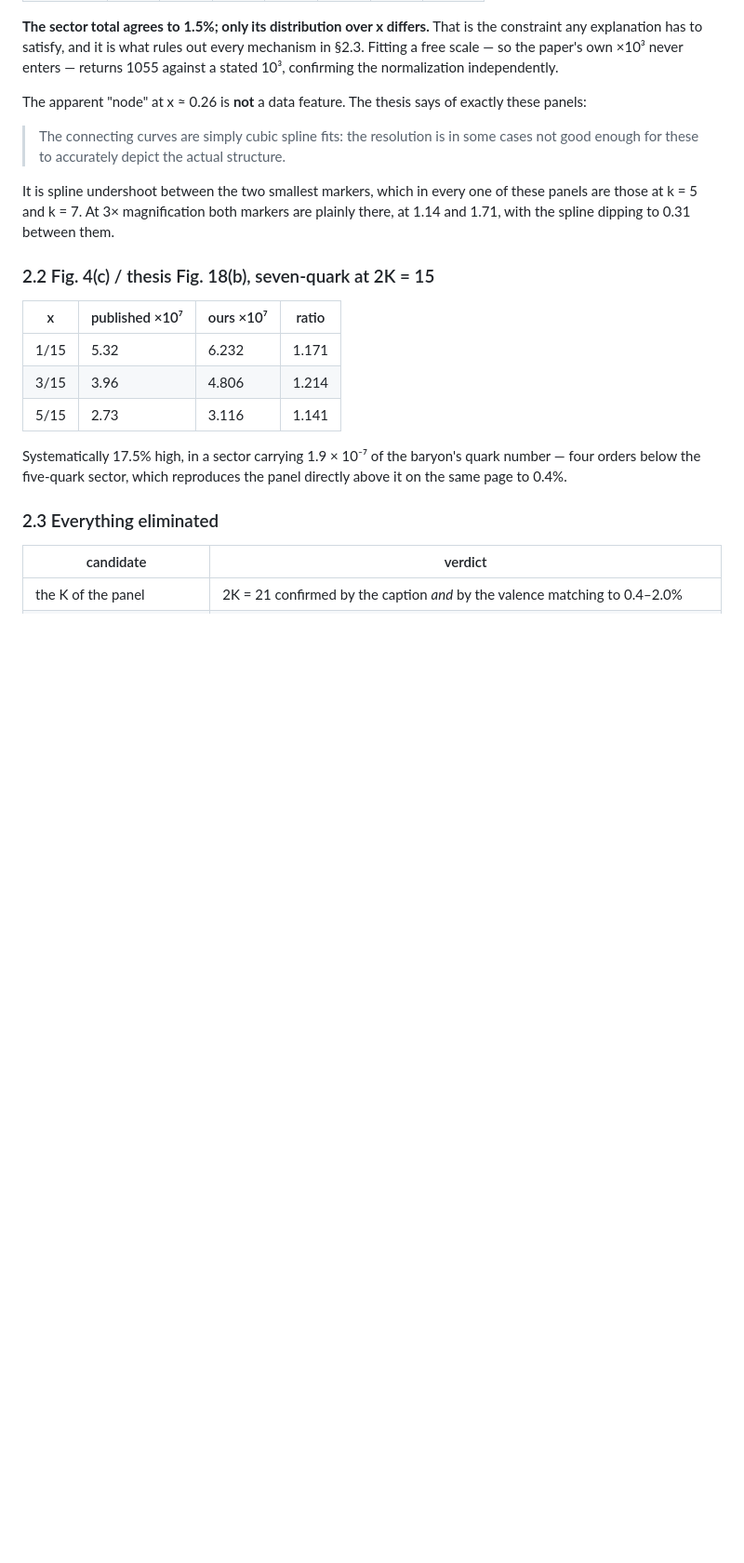
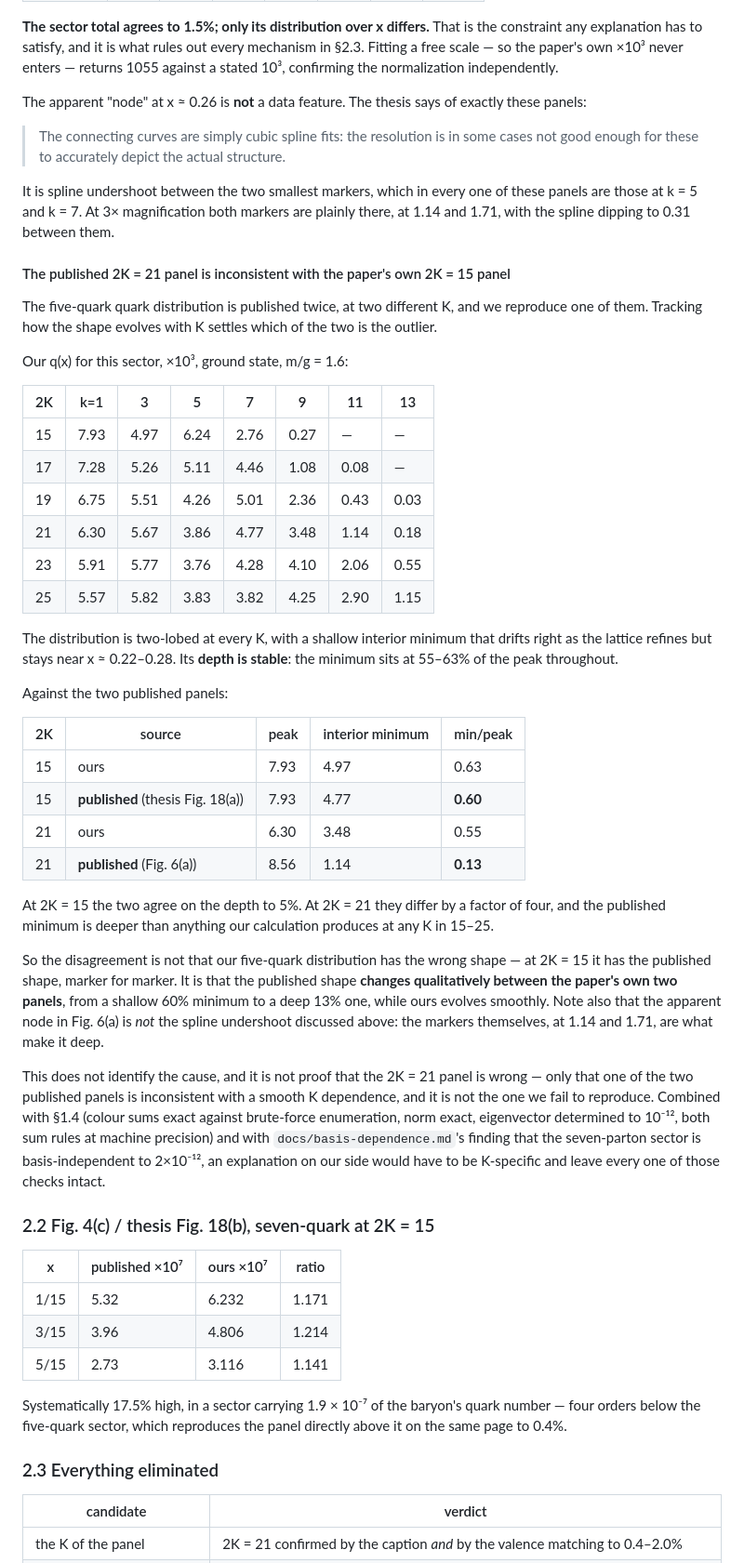
Before and after one commit to hlammiv/dlcq_qcd, a Markdown page: docs/baryon-higher-fock.md, the part around the change. Shown at 93% size. Rendered like a GitHub page; blank space fills up the shorter version.

Commit message:
Fig 6(a): the published 2K=21 panel disagrees with the paper's own 2K=15 one
The five-quark quark distribution is published twice, at 2K=15 (thesis
Fig 18(a), also article Fig 4(b)) and at 2K=21 (Fig 6(a)). We reproduce the
first to 0.4-3.9% and not the second. Tracing how the shape evolves with K
settles which is the outlier.

Our q(x) for this sector is two-lobed at every K from 15 to 25, with a shallow
interior minimum that drifts right as the lattice refines but whose DEPTH is
stable at 55-63% of the peak. The published panels:

    2K=15  ours 0.63   published 0.60     agree to 5%
    2K=21  ours 0.55   published 0.13     differ by 4x

So the failure is not that our five-quark shape is wrong -- at 2K=15 it is the
published shape, marker for marker. It is that the published shape changes
qualitatively between the paper's own two panels while ours evolves smoothly,
and the published 2K=21 minimum is deeper than anything we produce at any K in
15-25. The deep minimum is in the markers themselves (1.14, 1.71), not in the
spline undershoot already discussed.

This does not identify a cause and is not proof the panel is wrong. It does
mean an explanation on our side would have to be K-specific while leaving
intact: colour sums exact against brute-force enumeration, norm exact,
eigenvector to 1e-12, both sum rules at machine precision, and the 2e-12
basis-independence of the higher-Fock sectors measured in basis-dependence.md.

Co-Authored-By: Claude Opus 5 <noreply@anthropic.com>
Claude-Session: https://claude.ai/code/session_0189YZhWX4gsgBy3jHNQqByy

```diff
--- a/docs/baryon-higher-fock.md
+++ b/docs/baryon-higher-fock.md
@@ -194,6 +194,57 @@ It is spline undershoot between the two smallest markers, which in every one of
 these panels are those at k = 5 and k = 7. At 3× magnification both markers are
 plainly there, at 1.14 and 1.71, with the spline dipping to 0.31 between them.
 
+#### The published 2K = 21 panel is inconsistent with the paper's own 2K = 15 panel
+
+The five-quark quark distribution is published twice, at two different K, and we
+reproduce one of them. Tracking how the shape evolves with K settles which of
+the two is the outlier.
+
+Our q(x) for this sector, ×10³, ground state, m/g = 1.6:
+
+| 2K | k=1 | 3 | 5 | 7 | 9 | 11 | 13 |
+|---|---|---|---|---|---|---|---|
+| 15 | 7.93 | 4.97 | 6.24 | 2.76 | 0.27 | — | — |
+| 17 | 7.28 | 5.26 | 5.11 | 4.46 | 1.08 | 0.08 | — |
+| 19 | 6.75 | 5.51 | 4.26 | 5.01 | 2.36 | 0.43 | 0.03 |
+| 21 | 6.30 | 5.67 | 3.86 | 4.77 | 3.48 | 1.14 | 0.18 |
+| 23 | 5.91 | 5.77 | 3.76 | 4.28 | 4.10 | 2.06 | 0.55 |
+| 25 | 5.57 | 5.82 | 3.83 | 3.82 | 4.25 | 2.90 | 1.15 |
+
+The distribution is two-lobed at every K, with a shallow interior minimum that
+drifts right as the lattice refines but stays near x ≈ 0.22–0.28. Its **depth is
+stable**: the minimum sits at 55–63% of the peak throughout.
+
+Against the two published panels:
+
+| 2K | source | peak | interior minimum | min/peak |
+|---|---|---|---|---|
+| 15 | ours | 7.93 | 4.97 | 0.63 |
+| 15 | **published** (thesis Fig. 18(a)) | 7.93 | 4.77 | **0.60** |
+| 21 | ours | 6.30 | 3.48 | 0.55 |
+| 21 | **published** (Fig. 6(a)) | 8.56 | 1.14 | **0.13** |
+
+At 2K = 15 the two agree on the depth to 5%. At 2K = 21 they differ by a factor
+of four, and the published minimum is deeper than anything our calculation
+produces at any K in 15–25.
+
+So the disagreement is not that our five-quark distribution has the wrong shape
+— at 2K = 15 it has the published shape, marker for marker. It is that the
+published shape **changes qualitatively between the paper's own two panels**,
+from a shallow 60% minimum to a deep 13% one, while ours evolves smoothly. Note
+also that the apparent node in Fig. 6(a) is *not* the spline undershoot
+discussed above: the markers themselves, at 1.14 and 1.71, are what make it
+deep.
+
+This does not identify the cause, and it is not proof that the 2K = 21 panel is
+wrong — only that one of the two published panels is inconsistent with a smooth
+K dependence, and it is not the one we fail to reproduce. Combined with §1.4
+(colour sums exact against brute-force enumeration, norm exact, eigenvector
+determined to 10⁻¹², both sum rules at machine precision) and with
+`docs/basis-dependence.md`'s finding that the seven-parton sector is
+basis-independent to 2×10⁻¹², an explanation on our side would have to be
+K-specific and leave every one of those checks intact.
+
 ### 2.2 Fig. 4(c) / thesis Fig. 18(b), seven-quark at 2K = 15
 
 | x | published ×10⁷ | ours ×10⁷ | ratio |
```
